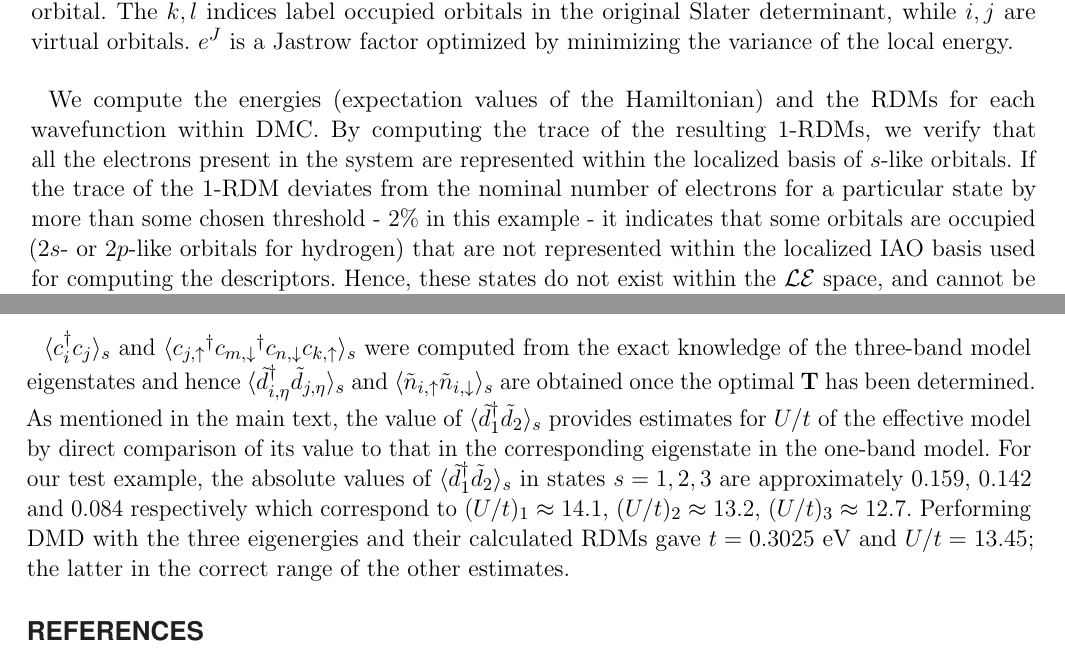
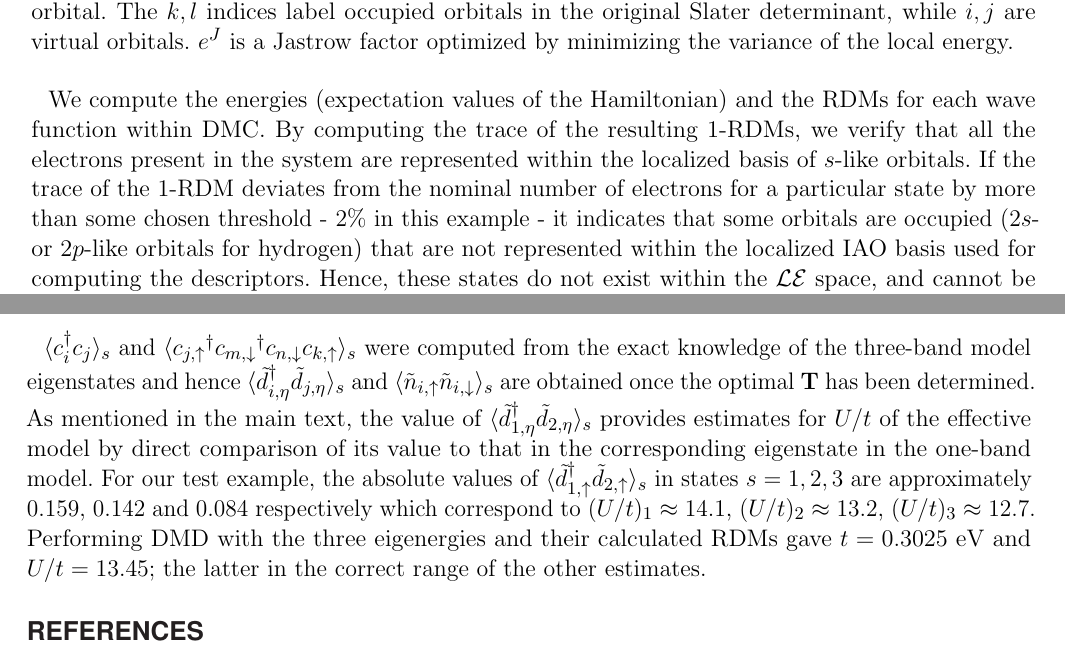
Before and after one commit to hiteshjc/Downfolding, a LaTeX document (Downfolding_review/main.tex, which reads Downfolding_review/appendix.tex, Downfolding_review/hchain.tex): two parts of pages 12 and 17 of 27, joined at a grey line, cut so that both start at the same text. Compiled offline with pdfLaTeX.

Commit message:
Minor edits

```diff
--- a/Downfolding_review/appendix.tex
+++ b/Downfolding_review/appendix.tex
@@ -29,6 +29,7 @@ less than 0.5 percent.
 $\langle c_i^{\dagger} c_j \rangle_s$ and $\langle {c_{j,\uparrow}}^{\dagger} {c_{m,\downarrow}}^{\dagger} c_{n,\downarrow} c_{k,\uparrow} \rangle_{s}$ were computed from the exact knowledge of the three-band model eigenstates and hence $\langle {\tilde{d}_{i,\eta}}^{\dagger} \tilde{d}_{j,\eta} \rangle_{s}$
 and $\langle \tilde{n}_{i,\uparrow} \tilde{n}_{i,\downarrow} \rangle_{s}$ are obtained
 once the optimal ${\bf T}$ has been determined.
-As mentioned in the main text, the value of $\langle \tilde{d}_1^{\dagger} \tilde{d}_2 \rangle_s$ provides estimates for $U/t$ of the effective model by direct comparison of its value to that in the
-corresponding eigenstate in the one-band model. For our test example, the absolute values of $\langle \tilde{d}_1^{\dagger} \tilde{d}_2 \rangle_s$ in states $s=1,2,3$ are approximately $0.159$, $0.142$ and $0.084$ respectively which correspond to $(U/t)_1 \approx 14.1 $, $(U/t)_2 \approx 13.2 $, $(U/t)_3 \approx 12.7 $. Performing DMD with the three eigenergies and their
-calculated RDMs gave $t=0.3025$ eV and $U/t = 13.45 $; the latter in the correct range of the other estimates.
+As mentioned in the main text, the value of $\langle \tilde{d}_{1,\eta}^{\dagger} \tilde{d}_{2,\eta} \rangle_s$ provides estimates for $U/t$ of the effective model by direct comparison of its value to that in the
+corresponding eigenstate in the one-band model. For our test example, the absolute values of $\langle \tilde{d}_{1,\uparrow}^{\dagger} \tilde{d}_{2,\uparrow} \rangle_s$
+in states $s=1,2,3$ are approximately $0.159$, $0.142$ and $0.084$ respectively which correspond to $(U/t)_1 \approx 14.1 $, $(U/t)_2 \approx 13.2 $, $(U/t)_3 \approx 12.7 $.
+Performing DMD with the three eigenergies and their calculated RDMs gave $t=0.3025$ eV and $U/t = 13.45 $; the latter in the correct range of the other estimates.
--- a/Downfolding_review/hchain.tex
+++ b/Downfolding_review/hchain.tex
@@ -21,7 +21,7 @@ where $|KS\rangle$ is the Slater determinant of occupied Kohn-Sham orbitals, $\e
 and $a_{i}^\dagger$ ($a_{i}$) is a single-electron creation (destruction) operator corresponding to a particular Kohn-Sham orbital. The $k,l$ indices label occupied orbitals in the original Slater determinant, while $i,j$ are virtual orbitals.
 $e^J$ is a Jastrow factor optimized by minimizing the variance of the local energy.
 
-We compute the energies (expectation values of the Hamiltonian) and the RDMs for each wavefunction within DMC.
+We compute the energies (expectation values of the Hamiltonian) and the RDMs for each wave function within DMC.
 By computing the trace of the resulting 1-RDMs, we verify that all the electrons present in the system are represented within the localized basis of $s$-like orbitals.
 If the trace of the 1-RDM deviates from the nominal number of electrons for a particular state by more than some chosen threshold - 2\% in this example -
 %lucas{be more specific. What are the thresholds? - Done, K}
```
